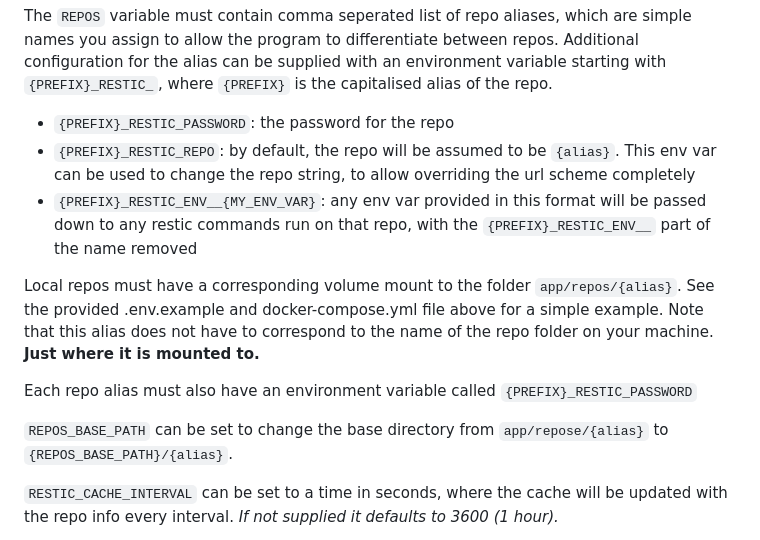
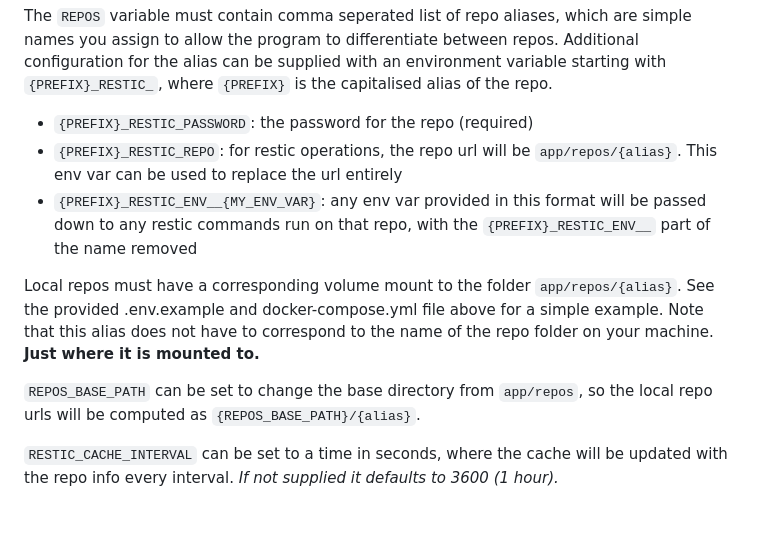
Before and after one commit to not-first/restic-glance-extension, a Markdown page: README.md, the part around the change. GitHub-like rendering; blank space fills up the shorter version.

Commit message:
updated readme again

````diff
--- a/README.md
+++ b/README.md
@@ -41,16 +41,14 @@ RESTIC_CACHE_INTERVAL=3600
 ```
 
 The `REPOS` variable must contain comma seperated list of repo aliases, which are simple names you assign to allow the program to differentiate between repos. Additional configuration for the alias can be supplied with an environment variable starting with `{PREFIX}_RESTIC_`, where `{PREFIX}` is the capitalised alias of the repo.
-  - `{PREFIX}_RESTIC_PASSWORD`: the password for the repo
-  - `{PREFIX}_RESTIC_REPO`: by default, the repo will be assumed to be `{alias}`. This env var can be used to change the repo string, to allow overriding the url scheme completely
+  - `{PREFIX}_RESTIC_PASSWORD`: the password for the repo (required)
+  - `{PREFIX}_RESTIC_REPO`: for restic operations, the repo url will be `app/repos/{alias}`. This env var can be used to replace the url entirely
   - `{PREFIX}_RESTIC_ENV__{MY_ENV_VAR}`: any env var provided in this format will be passed down to any restic commands run on that repo, with the `{PREFIX}_RESTIC_ENV__` part of the name removed
 
 Local repos must have a corresponding volume mount to the folder `app/repos/{alias}`. See the provided .env.example and docker-compose.yml file above for a simple example.
 Note that this alias does not have to correspond to the name of the repo folder on your machine. **Just where it is mounted to.**
 
-Each repo alias must also have an environment variable called `{PREFIX}_RESTIC_PASSWORD`
-
-`REPOS_BASE_PATH` can be set to change the base directory from `app/repose/{alias}` to `{REPOS_BASE_PATH}/{alias}`.
+`REPOS_BASE_PATH` can be set to change the base directory from `app/repos`, so the local repo urls will be computed as `{REPOS_BASE_PATH}/{alias}`.
 
 `RESTIC_CACHE_INTERVAL` can be set to a time in seconds, where the cache will be updated with the repo info every interval. _If not supplied it defaults to 3600 (1 hour)._
   - When the cache is updated, it fetches the restic repo stats and snapshot info. The humanised time difference is calculated for each request.
````
